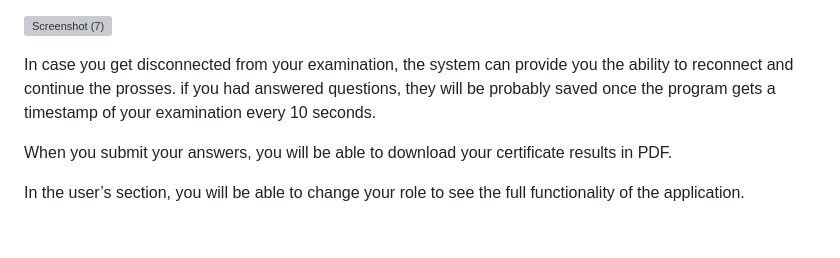
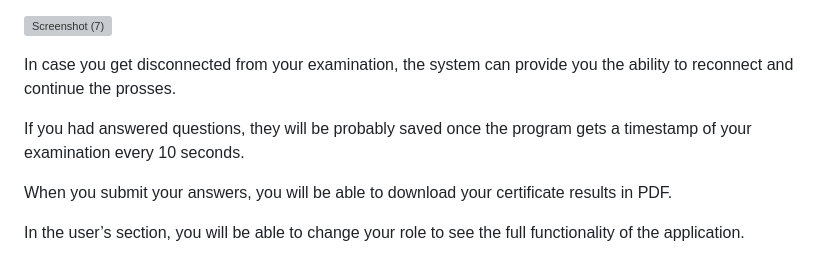
Before and after one commit to Galactus9/001_E-Shop_Online_Exam, a Markdown page: README.md, the part around the change. Drawn GitHub-style; blank space fills up the shorter version; grey boxes are pictures that could not be loaded.

```diff
--- a/README.md
+++ b/README.md
@@ -88,7 +88,8 @@ The project utilizes the following technologies:
   ![Screenshot (7)](https://github.com/Galactus9/001_E-Shop_Online_Exam/assets/117937168/d1e1b5f7-90a2-4ffd-820b-7690ccf96024)
 
   In case you get disconnected from your examination, the system can provide you the ability to reconnect and continue the prosses.
-  if you had answered questions, they will be probably saved once the program gets a timestamp of your examination every 10 seconds.
+
+  Ιf you had answered questions, they will be probably saved once the program gets a timestamp of your examination every 10 seconds.
 
   When you submit your answers, you will be able to download your certificate results in PDF.
 
```
